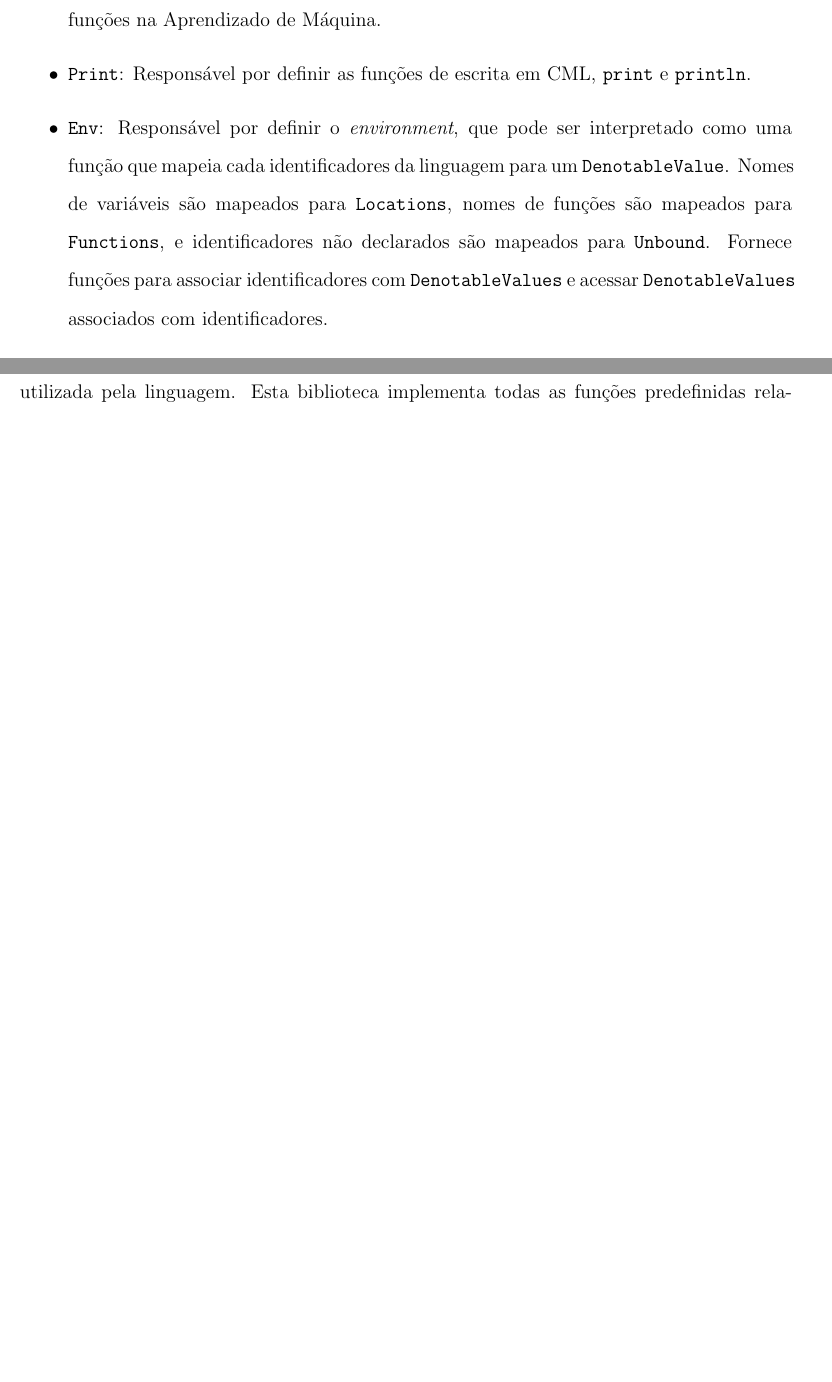
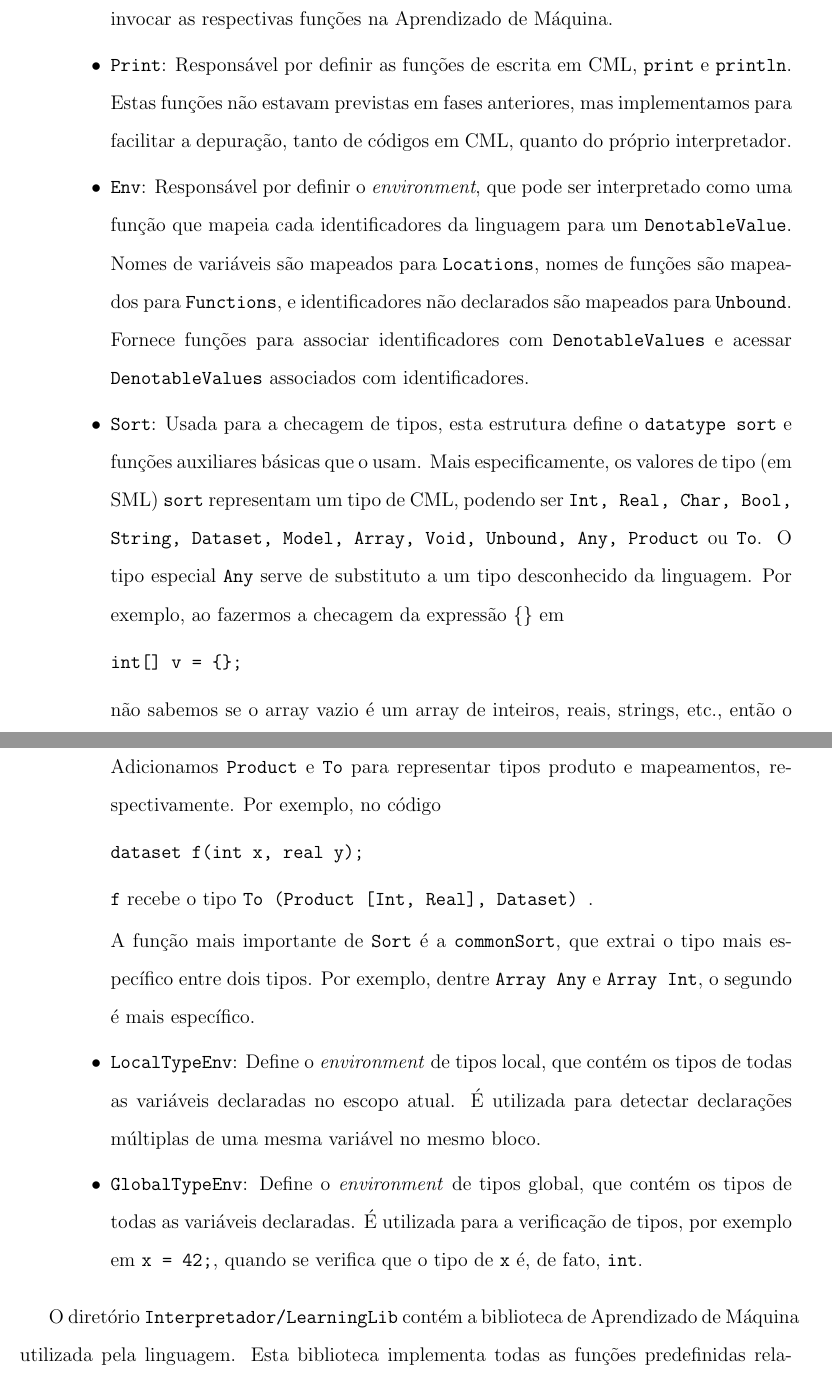
Before and after one commit to MarceloSilvarolla/CML, a LaTeX document (relatorio3/relatorio3.tex): two parts of pages 3 and 4 of 13 before the commit and two parts of pages 4 and 5 of 15 after it, joined at a grey line, cut so that both start at the same text, the shorter picture padded with empty space. Compiled offline with pdfLaTeX.

Commit message:
estrutura editada da secao sobre estrutura geral do projeto

```diff
--- a/relatorio3/relatorio3.tex
+++ b/relatorio3/relatorio3.tex
@@ -86,12 +96,35 @@ O arquivo \texttt{Interpretador/Aux/auxiliary.sml}, contém as seguintes estrutu
 
 \item \texttt{ReturnFlag}: Define o tipo \texttt{returnFlag}, que simplesmente assume um valor booleano, responsável por representar a ocorrência de um comando \texttt{return}.
 
-\item \texttt{LearningAuxBridge}: Responsável por traduzir as chamadas de funções predefinidas para chamadas das funções da biblioteca de Aprendizado de Máquina. Assim como as funções que são definidas em CML, as funções predefinidas também recebem uma lista de localizações e um \textit{store} contendo os valores dos parâmetros. Esta estrutura é responsável por obter os valores destes parâmetros da \textit{store} e invocar as respectivas funções na Aprendizado de Máquina.
+\item \texttt{LearningAuxBridge}: Responsável por traduzir as chamadas de funções predefinidas para chamadas das funções da biblioteca de Aprendizado de Máquina. Assim como as funções que são definidas em CML, as funções predefinidas também recebem uma lista de localizações e uma \textit{store} contendo os valores dos parâmetros. Esta estrutura é responsável por obter os valores destes parâmetros da \textit{store} e invocar as respectivas funções na Aprendizado de Máquina.
 
-\item \texttt{Print}: Responsável por definir as funções de escrita em CML, \texttt{print} e \texttt{println}.
+\item \texttt{Print}: Responsável por definir as funções de escrita em CML, \texttt{print} e \texttt{println}. Estas funções não estavam previstas em fases anteriores, mas implementamos para facilitar a depuração, tanto de códigos em CML, quanto do próprio interpretador.
 
 \item \texttt{Env}: Responsável por definir o \textit{environment}, que pode ser interpretado como uma função que mapeia cada identificadores da linguagem para um \texttt{DenotableValue}. Nomes de variáveis são mapeados para \texttt{Locations}, nomes de funções são mapeados para \texttt{Functions}, e identificadores não declarados são mapeados para \texttt{Unbound}. Fornece funções para associar identificadores com \texttt{DenotableValues} e acessar \texttt{DenotableValues} associados com identificadores.
+
+\item \texttt{Sort}: Usada para a checagem de tipos, esta estrutura define o \texttt{datatype sort} e funções auxiliares básicas que o usam. Mais especificamente, os valores de tipo (em SML) \texttt{sort} representam um tipo de CML, podendo ser \texttt{Int, Real, Char, Bool, String, Dataset, Model, Array, Void, Unbound, Any, Product} ou \texttt{To}. O tipo especial \texttt{Any} serve de substituto a um tipo desconhecido da linguagem. Por exemplo, ao fazermos a checagem da expressão \texttt{\{\}} em
+
+\begin{Verbatim}
+int[] v = {};
+\end{Verbatim}
+
+não sabemos se o array vazio é um array de inteiros, reais, strings, etc., então o tipificamos como Array de Any.
+
+Adicionamos \texttt{Product} e \texttt{To} para representar tipos produto e mapeamentos, respectivamente. Por exemplo, no código
+
+\begin{Verbatim}
+dataset f(int x, real y);
+\end{Verbatim}
+
+\texttt{f} recebe o tipo \texttt{To (Product [Int, Real], Dataset) }.
+
+A função mais importante de \texttt{Sort} é a \texttt{commonSort}, que extrai o tipo mais específico entre dois tipos. Por exemplo, dentre \texttt{Array Any} e \texttt{Array Int}, o segundo é mais específico.
+
+\item \texttt{LocalTypeEnv}: Define o \textit{environment} de tipos local, que contém os tipos de todas as variáveis declaradas no escopo atual. É utilizada para detectar declarações múltiplas de uma mesma variável no mesmo bloco.
+
+\item \texttt{GlobalTypeEnv}: Define o \textit{environment} de tipos global, que contém os tipos de todas as variáveis declaradas. É utilizada para a verificação de tipos, por exemplo em \texttt{x = 42;}, quando se verifica que o tipo de \texttt{x} é, de fato, \texttt{int}.
 \end{itemize}
+\end{enumerate}
 
 O diretório \texttt{Interpretador/LearningLib} contém a biblioteca de Aprendizado de Máquina utilizada pela linguagem. Esta biblioteca implementa todas as funções predefinidas relacionadas com modelos de aprendizado e manipulação de conjuntos de dados.
 
```
Also changed, not shown: relatorio3/relatorio3.tex (30 more changed lines), 2 other files.
